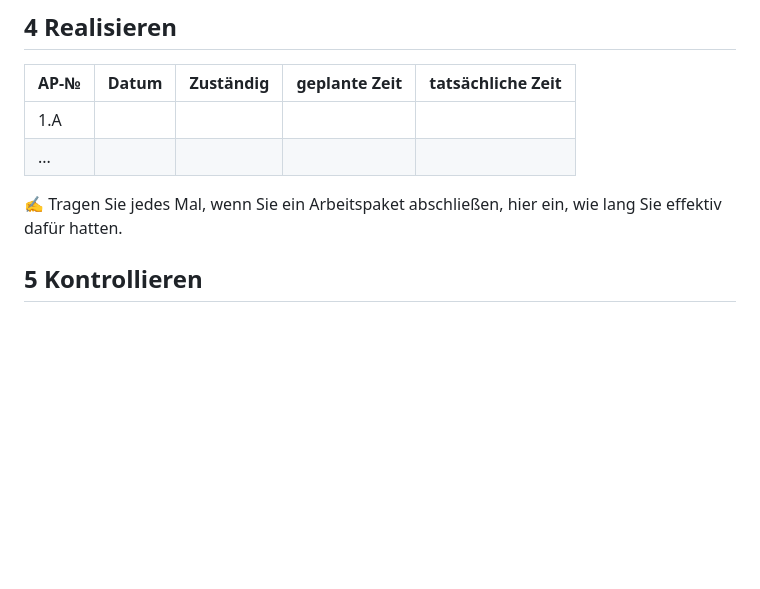
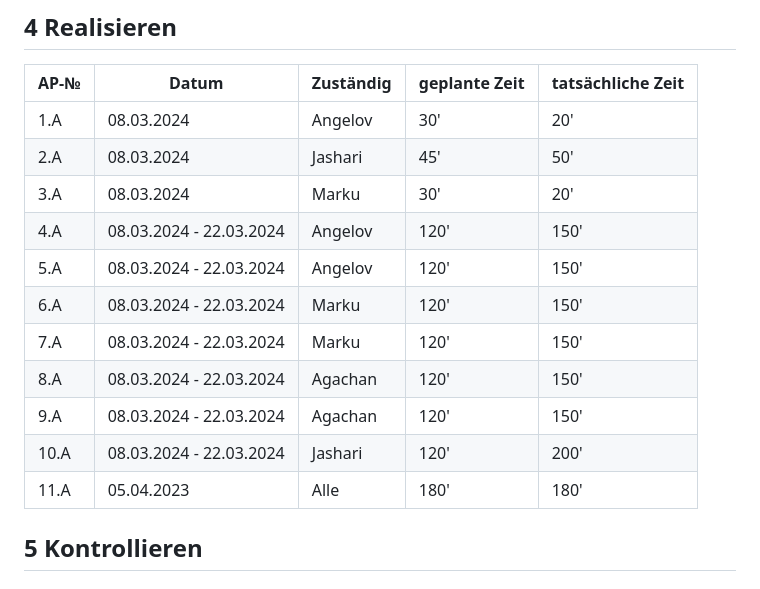
Before and after one commit to denisjashari54/LA1304, a Markdown page: Projektdokumentation.md, the part around the change printed below. GitHub-like rendering; blank space fills up the shorter version.

```diff
--- a/Projektdokumentation.md
+++ b/Projektdokumentation.md
@@ -79,10 +79,18 @@ Wir waren uns zunächst uneinig über die Implementierung der zwei Farbschemata,
 
 | AP-№ | Datum | Zuständig | geplante Zeit | tatsächliche Zeit |
 | ---- | ----- | --------- | ------------- | ----------------- |
-| 1.A  |       |           |               |                   |
-| ...  |       |           |               |                   |
+| 1.A | 08.03.2024 | Angelov   | 30' | 20' |
+| 2.A | 08.03.2024 | Jashari   | 45' | 50' |
+| 3.A | 08.03.2024| Marku      | 30' | 20'|
+| 4.A | 08.03.2024 - 22.03.2024 | Angelov    | 120' | 150' |
+| 5.A | 08.03.2024 - 22.03.2024 | Angelov    | 120' | 150' |
+| 6.A | 08.03.2024 - 22.03.2024 | Marku      | 120' | 150' |
+| 7.A | 08.03.2024 - 22.03.2024 | Marku      | 120' | 150' |
+| 8.A | 08.03.2024 - 22.03.2024| Agachan     | 120' | 150' |
+| 9.A | 08.03.2024 - 22.03.2024 | Agachan    | 120' | 150' |
+| 10.A | 08.03.2024 - 22.03.2024  | Jashari  | 120' | 200' |
+| 11.A | 05.04.2023 | Alle   | 180' | 180' |
 
-✍️ Tragen Sie jedes Mal, wenn Sie ein Arbeitspaket abschließen, hier ein, wie lang Sie effektiv dafür hatten.
 
 ## 5 Kontrollieren
 
```
Also changed, not shown: other parts of Projektdokumentation.md (+11 -11 lines).
